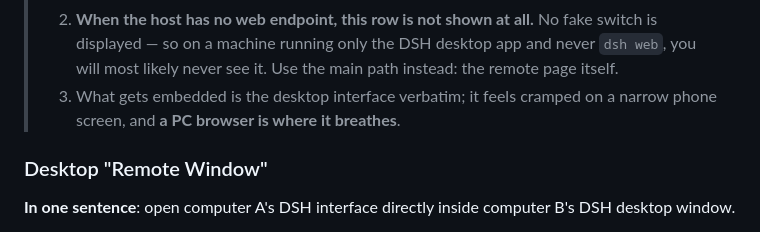
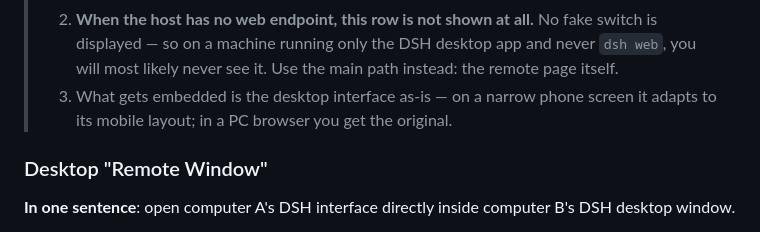
Before and after one commit to xingzhen199186/dsh-mini-remote, a Markdown page: README.en.md, the part around the change. Drawn GitHub-style.

```diff
--- a/README.en.md
+++ b/README.en.md
@@ -192,7 +192,7 @@ How to open it:
 > ⚠️ **Notice**:
 > 1. **This is a permission switch, not an ordinary preference.** Turning it on extends the token's reach from "what the phone page exposes" to the **entire desktop management plane** — model configuration, credentials, plugin install/uninstall, session history. It is therefore off by default and takes two confirmations to enable.
 > 2. **When the host has no web endpoint, this row is not shown at all.** No fake switch is displayed — so on a machine running only the DSH desktop app and never `dsh web`, you will most likely never see it. Use the main path instead: the remote page itself.
-> 3. What gets embedded is the desktop interface verbatim; it feels cramped on a narrow phone screen, and **a PC browser is where it breathes**.
+> 3. What gets embedded is the desktop interface as-is — on a narrow phone screen it adapts to its mobile layout; in a PC browser you get the original.
 
 ### Desktop "Remote Window"
 
```
Also changed, not shown: README.md (+1 -1 lines).
